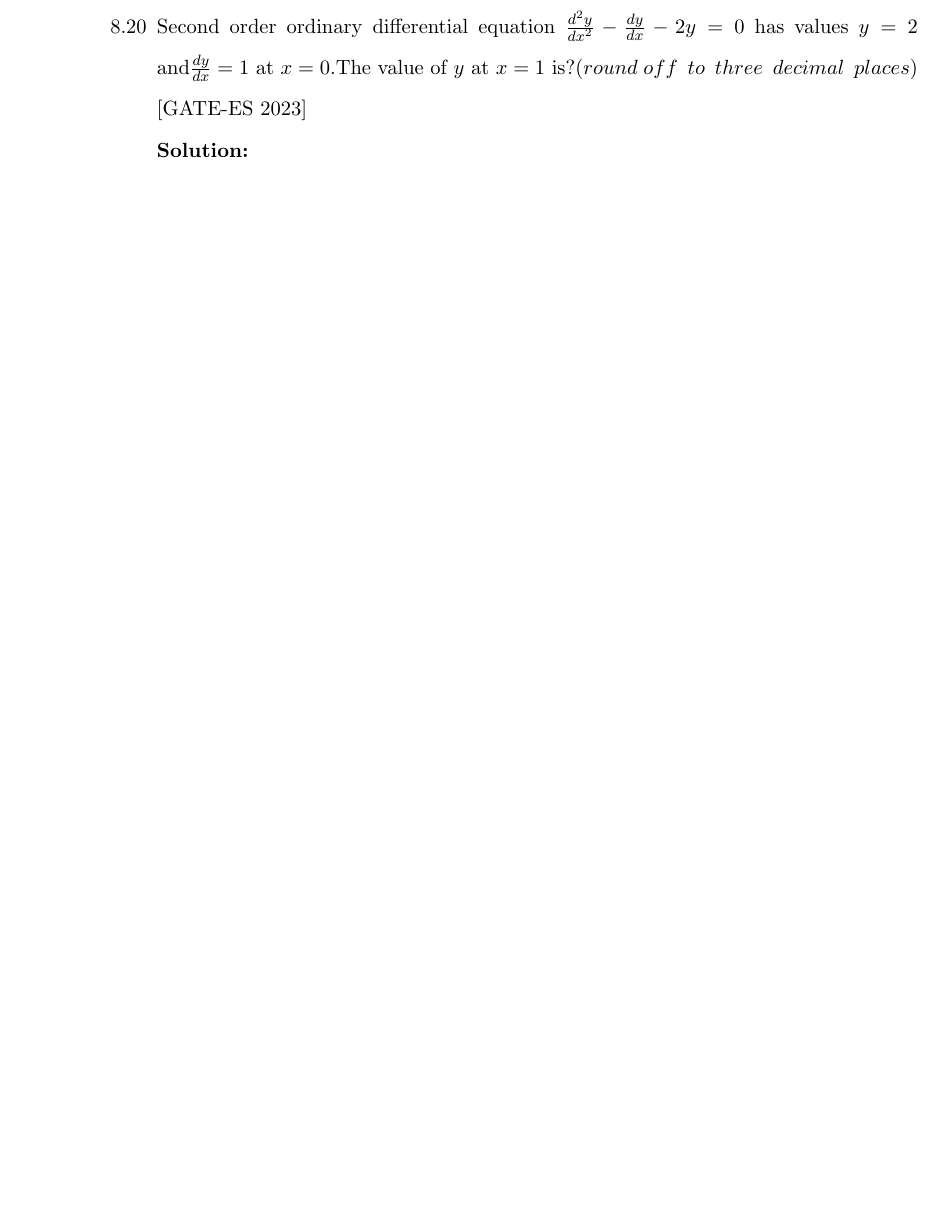
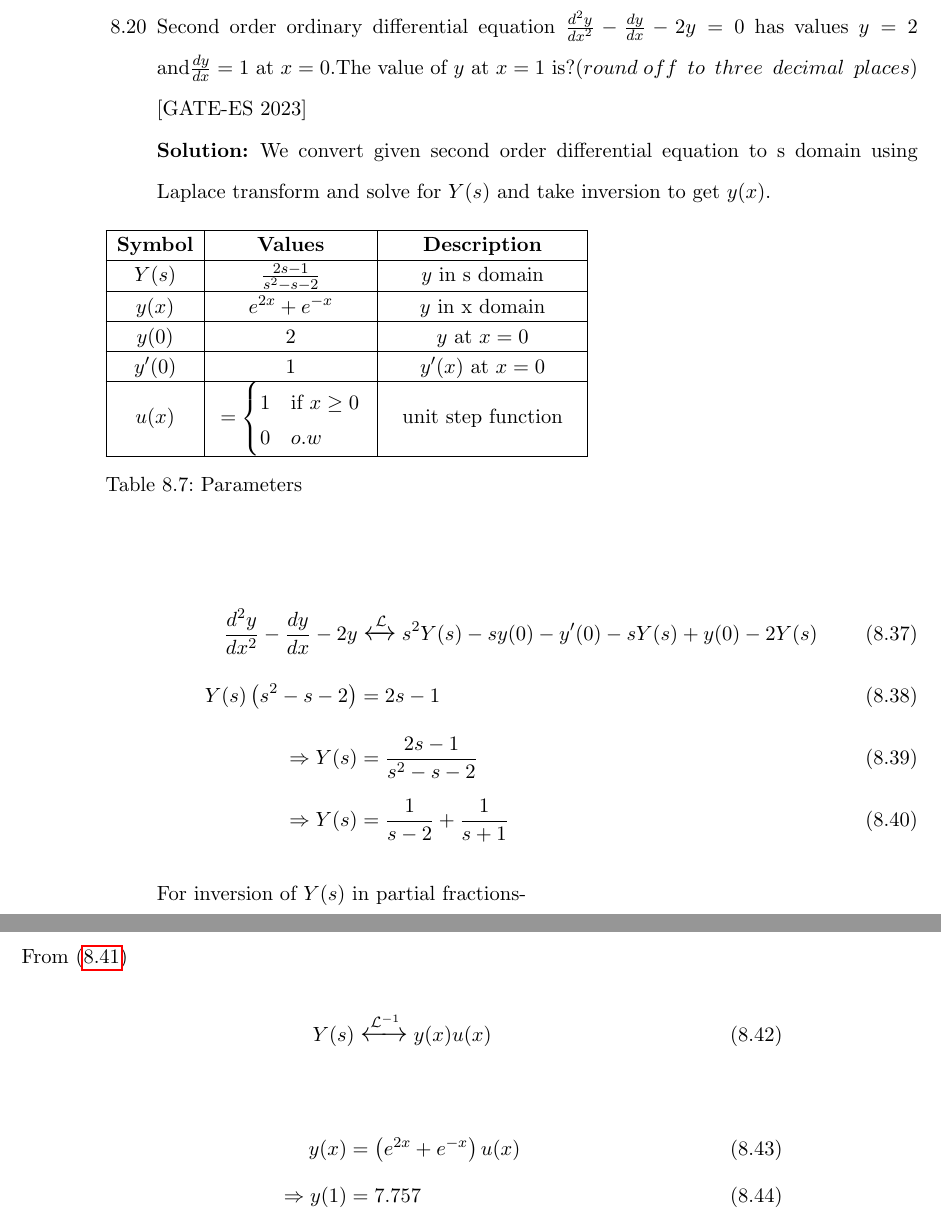
Before and after one commit to kmeghanasai/gate-signal, a LaTeX thesis (main.tex, which reads 2023/ES/47/gate[es.47].tex, 2023/ES/47/tables/table2.tex, 2023/laplace.tex): part of page 113 of 140 before the commit and two parts of pages 113 and 114 of 142 after it, the two joined at a grey line, cut so that both start at the same text, the shorter picture padded with empty space. Compiled offline with pdfLaTeX.

Commit message:
anycomment

```diff
--- /dev/null
+++ b/2023/ES/47/gate[es.47].tex
@@ -0,0 +1,74 @@
+ \iffalse
+\let\negmedspace\undefined
+\let\negthickspace\undefined
+\documentclass[journal,12pt,twocolumn]{IEEEtran}
+\usepackage{xparse}
+\usepackage{cite}
+\usepackage{amsmath,amssymb,amsfonts,amsthm}
+\usepackage{algorithmic}
+\usepackage{graphicx}
+\usepackage{textcomp}
+\usepackage{xcolor}
+\usepackage{txfonts}
+\usepackage{listings}
+\usepackage{enumitem}
+\usepackage{mathtools}
+\usepackage{gensymb}
+\usepackage{comment}
+\usepackage[breaklinks=true]{hyperref}
+\usepackage{tkz-euclide}
+\usepackage{listings}
+\usepackage{gvv}
+\def\inputGnumericTable{}
+\usepackage[latin1]{inputenc}
+\usepackage{color}
+\usepackage{array}
+\usepackage{longtable}
+\usepackage{calc}
+\usepackage{multirow}
+\usepackage{hhline}
+\usepackage{ifthen}
+\usepackage{lscape}
+
+\newtheorem{theorem}{Theorem}[section]
+\newtheorem{problem}{Problem}
+\newtheorem{proposition}{Proposition}[section]
+\newtheorem{lemma}{Lemma}[section]
+\newtheorem{corollary}[theorem]{Corollary}
+\newtheorem{example}{Example}[section]
+\newtheorem{definition}[problem]{Definition}
+\newcommand{\BEQA}{\begin{eqnarray}}
+\newcommand{\EEQA}{\end{eqnarray}}
+\newcommand{\define}{\stackrel{\triangle}{=}}
+\theoremstyle{remark}
+\newtheorem{rem}{Remark}
+\begin{document}
+
+\bibliographystyle{IEEEtran}
+\vspace{3cm}
+
+\title{GATE-ES.47}
+\author{EE23BTECH11046 - Poluri Hemanth$^{*}$}
+\maketitle
+\textbf{Question:}Second order ordinary differential equation $\frac{d^2y}{dx^2}-\frac{dy}{dx}-2y=0$ has values
+$y=2$ and$\frac{dy}{dx}=1$ at $x=0$.The value of $y$ at $x=1$ is?($round\; off\;\: to\;\: three\;\: decimal\;\: places$)
+ \\ \hfill[GATE-ES 2023]\\
+\textbf{Solution:}\\
+\fi
+We convert given second order differential equation to s domain using Laplace transform and solve for $Y(s)$ and take inversion to get $y(x)$.
+\begin{table}[h!]
+    % Change address in github
+	\input{2023/ES/47/tables/table2.tex}
+        \caption{Parameters}
+        \label{tab:es.47}
+\end{table}
+
+
+\begin{align}
+    \frac{d^2y}{dx^2}-\frac{dy}{dx}-2y&\Large\xleftrightarrow{\mathcal{L}}s^2Y(s)-sy(0)-y'(0)-sY(s)+y(0)-2Y(s)\\
+	Y(s)\left(s^2-s-2\right)&=2s-1\\
+    \Rightarrow Y(s)&=\frac{2s-1}{s^2-s-2}\\
+    \Rightarrow Y(s)&=\frac{1}{s-2}+\frac{1}{s+1}
+\end{align}
+For inversion of $Y(s)$ in partial fractions-
+\begin{align}
@@ -0,0 +78,8 @@
+From \eqref{inv}
+\begin{align}
+	&Y(s)\Large\xleftrightarrow{\mathcal{L}^{-1}} y(x)u(x)
+\end{align}
+\begin{align}
+	y(x)&=\left(e^{2x}+e^{-x}\right)u(x)\\
+   \Rightarrow y(1)&=7.757
+\end{align}\\
--- /dev/null
+++ b/2023/ES/47/tables/table2.tex
@@ -0,0 +73,176 @@
+\else
+
+%%  We are not a stand alone document. For a regular table, we will %%
+%%  have no preamble and only define the closing to mean nothing.   %%
+    \def\gnumericTableEnd{}
+
+%%  If we want landscape mode in an embedded document, comment out  %%
+%%  the line above and uncomment the two below. The table will      %%
+%%  begin on a new page and run in landscape mode.                  %%
+%       \def\gnumericTableEnd{\end{landscape}}
+%       \begin{landscape}
+
+
+%%  End f the else clause for this file being \input.              %%
+\fi
+
+%%%%%%%%%%%%%%%%%%%%%%%%%%%%%%%%%%%%%%%%%%%%%%%%%%%%%%%%%%%%%%%%%%%%%%
+%%                                                                  %%
+%%  The rest is the gnumeric table, except for the closing          %%
+%%  statement. Changes below will alter the table's appearance.     %%
+%%                                                                  %%
+%%%%%%%%%%%%%%%%%%%%%%%%%%%%%%%%%%%%%%%%%%%%%%%%%%%%%%%%%%%%%%%%%%%%%%
+
+\providecommand{\gnumericmathit}[1]{#1}
+%%  Uncomment the next line if you would like your numbers to be in %%
+%%  italics if they are italizised in the gnumeric table.           %%
+%\renewcommand{\gnumericmathit}[1]{\mathit{#1}}
+\providecommand{\gnumericPB}[1]%
+{\let\gnumericTemp=\\#1\let\\=\gnumericTemp\hspace{0pt}}
+ \ifundefined{gnumericTableWidthDefined}
+        \newlength{\gnumericTableWidth}
+        \newlength{\gnumericTableWidthComplete}
+        \newlength{\gnumericMultiRowLength}
+        \global\def\gnumericTableWidthDefined{}
+ \fi
+%% The following setting protects this code from babel shorthands.  %%
+ \ifthenelse{\isundefined{\languageshorthands}}{}{\languageshorthands{english}}
+%%  The default table format retains the relative column widths of  %%
+%%  gnumeric. They can easily be changed to c, r or l. In that case %%
+%%  you may want to comment out the next line and uncomment the one %%
+%%  thereafter                                                      %%
+\providecommand\gnumbox{\makebox[0pt]}
+%%\providecommand\gnumbox[1][]{\makebox}
+
+%% to adjust positions in multirow situations                       %%
+\setlength{\bigstrutjot}{\jot}
+\setlength{\extrarowheight}{\doublerulesep}
+
+%%  The \setlongtables command keeps column widths the same across  %%
+%%  pages. Simply comment out next line for varying column widths.  %%
+\setlongtables
+
+\setlength\gnumericTableWidth{%
+	20pt+%
+	40pt+%
+	50pt+%
+0pt}
+\def\gumericNumCols{3}
+\setlength\gnumericTableWidthComplete{\gnumericTableWidth+%
+         \tabcolsep*\gumericNumCols*2+\arrayrulewidth*\gumericNumCols}
+\ifthenelse{\lengthtest{\gnumericTableWidthComplete > \linewidth}}%
+         {\def\gnumericScale{1*\ratio{\linewidth-%
+                        \tabcolsep*\gumericNumCols*2-%
+                        \arrayrulewidth*\gumericNumCols}%
+{\gnumericTableWidth}}}%
+{\def\gnumericScale{2}}
+
+%%%%%%%%%%%%%%%%%%%%%%%%%%%%%%%%%%%%%%%%%%%%%%%%%%%%%%%%%%%%%%%%%%%%%%
+%%                                                                  %%
+%% The following are the widths of the various columns. We are      %%
+%% defining them here because then they are easier to change.       %%
+%% Depending on the cell formats we may use them more than once.    %%
+%%                                                                  %%
+%%%%%%%%%%%%%%%%%%%%%%%%%%%%%%%%%%%%%%%%%%%%%%%%%%%%%%%%%%%%%%%%%%%%%%
+
+\ifthenelse{\isundefined{\gnumericColA}}{\newlength{\gnumericColA}}{}\settowidth{\gnumericColA}{\begin{tabular}{@{}p{20pt*\gnumericScale}@{}}x\end{tabular}}
+\ifthenelse{\isundefined{\gnumericColB}}{\newlength{\gnumericColB}}{}\settowidth{\gnumericColB}{\begin{tabular}{@{}p{40pt*\gnumericScale}@{}}x\end{tabular}}
+\ifthenelse{\isundefined{\gnumericColC}}{\newlength{\gnumericColC}}{}\settowidth{\gnumericColC}{\begin{tabular}{@{}p{50pt*\gnumericScale}@{}}x\end{tabular}}
+
+\begin{tabular}[c]{%
+	b{\gnumericColA}%
+	b{\gnumericColB}%
+	b{\gnumericColC}%
+	}
+
+%%%%%%%%%%%%%%%%%%%%%%%%%%%%%%%%%%%%%%%%%%%%%%%%%%%%%%%%%%%%%%%%%%%%%%
+%%  The longtable options. (Caption, headers... see Goosens, p.124) %%
+%	\caption{The Table Caption.}             \\	%
+% \hline	% Across the top of the table.
+%%  The rest of these options are table rows which are placed on    %%
+%%  the first, last or every page. Use \multicolumn if you want.    %%
+
+%%  Header for the first page.                                      %%
+%	\multicolumn{3}{c}{The First Header} \\ \hline
+%	\multicolumn{1}{c}{colTag}	%Column 1
+%	&\multicolumn{1}{c}{colTag}	%Column 2
+%	&\multicolumn{1}{c}{colTag}	\\ \hline %Last column
+%	\endfirsthead
+
+%%  The running header definition.                                  %%
+%	\hline
+%	\multicolumn{3}{l}{\ldots\small\slshape continued} \\ \hline
+%	\multicolumn{1}{c}{colTag}	%Column 1
+%	&\multicolumn{1}{c}{colTag}	%Column 2
+%	&\multicolumn{1}{c}{colTag}	\\ \hline %Last column
+%	\endhead
+
+%%  The running footer definition.                                  %%
+%	\hline
+%	\multicolumn{3}{r}{\small\slshape continued\ldots} \\
+%	\endfoot
+
+%%  The ending footer definition.                                   %%
+%	\multicolumn{3}{c}{That's all folks} \\ \hline
+%	\endlastfoot
+%%%%%%%%%%%%%%%%%%%%%%%%%%%%%%%%%%%%%%%%%%%%%%%%%%%%%%%%%%%%%%%%%%%%%%
+\hhline{|-|-|-}
+	\multicolumn{1}{|p{\gnumericColA}|}%
+	{\gnumericPB{\centering}\gnumbox{\textbf{Symbol}}}
+	&\multicolumn{1}{p{\gnumericColB}|}%
+	{\gnumericPB{\centering}\gnumbox{\textbf{Values}}}
+	&\multicolumn{1}{p{\gnumericColC}|}%
+	{\gnumericPB{\centering}\gnumbox{\textbf{Description}}}
+
+\\
+\hhline{|---|}
+	\multicolumn{1}{|p{\gnumericColA}|}%
+	{\gnumericPB{\centering}\gnumbox{$Y(s)$}}
+	&\multicolumn{1}{p{\gnumericColB}|}%
+	{\gnumericPB{\centering}\gnumbox{$\frac{2s-1}{s^2-s-2}$}}
+	&\multicolumn{1}{p{\gnumericColC}|}%
+	{\gnumericPB{\centering}\gnumbox{$y$ in s domain}}
+
+\\
+\hhline{|---|}
+        \multicolumn{1}{|p{\gnumericColA}|}%
+	{\gnumericPB{\centering}\gnumbox{$y(x)$}}
+        &\multicolumn{1}{p{\gnumericColB}|}%
+	{\gnumericPB{\centering}\gnumbox{$e^{2x}+e^{-x}$}}
+        &\multicolumn{1}{p{\gnumericColC}|}%
+	{\gnumericPB{\centering}\gnumbox{$y$ in x domain}}
+
+\\
+\hhline{|---|}
+        \multicolumn{1}{|p{\gnumericColA}|}%
+        {\gnumericPB{\centering}\gnumbox{$y(0)$}}
+        &\multicolumn{1}{p{\gnumericColB}|}%
+        {\gnumericPB{\centering}\gnumbox{2}}
+        &\multicolumn{1}{p{\gnumericColC}|}%
+        {\gnumericPB{\centering}\gnumbox{$y$ at $x=0$}}
+\\
+\hhline{|---|}
+        \multicolumn{1}{|p{\gnumericColA}|}%
+        {\gnumericPB{\centering}\gnumbox{$y'(0)$}}
+        &\multicolumn{1}{p{\gnumericColB}|}%
+        {\gnumericPB{\centering}\gnumbox{1}}
+        &\multicolumn{1}{p{\gnumericColC}|}%
+	{\gnumericPB{\centering}\gnumbox{$y'(x)$ at $x=0$}}
+
+\\
+\hhline{|---|}
+        \multicolumn{1}{|p{\gnumericColA}|}%
+	{\gnumericPB{\centering}\gnumbox{$u(x)$}}
+        &\multicolumn{1}{p{\gnumericColB}|}%
+	{\gnumericPB{\centering}\gnumbox{$=\begin{cases}
+        1 & \text{if } x \geq 0\\
+        0 &  o.w
+    \end{cases}$}}
+        &\multicolumn{1}{p{\gnumericColC}|}%
+        {\gnumericPB{\centering}\gnumbox{unit step function}}
+\\
+\hhline{|-|-|-|}
+\end{tabular}
+
+\ifthenelse{\isundefined{\languageshorthands}}{}{\languageshorthands{\languagename}}
+\gnumericTableEnd
--- a/2023/laplace.tex
+++ b/2023/laplace.tex
@@ -183,6 +183,7 @@ The frequency at which this compensator produces maximum phase lead is \(4 \, \t
 $y=2$ and$\frac{dy}{dx}=1$ at $x=0$.The value of $y$ at $x=1$ is?($round\; off\;\: to\;\: three\;\: decimal\;\: places$)
  \\ \hfill[GATE-ES 2023]\\
  \solution
+  \input{2023/ES/47/gate[es.47].tex}
  \newpage
 
  \item A continuous-time system that is initially at rest is described by,
```
Also changed, not shown: 2023/ES/47/codes/plot.py (added, +23 -0 lines), 2023/ES/47/figures/gate.png (added), 2023/ES/47/gate[es.47].pdf (added), 2023/ES/47/gate[es.47].tex (16 more changed lines), 2023/ES/47/tables/table2.tex (72 more changed lines), 2 other files.
